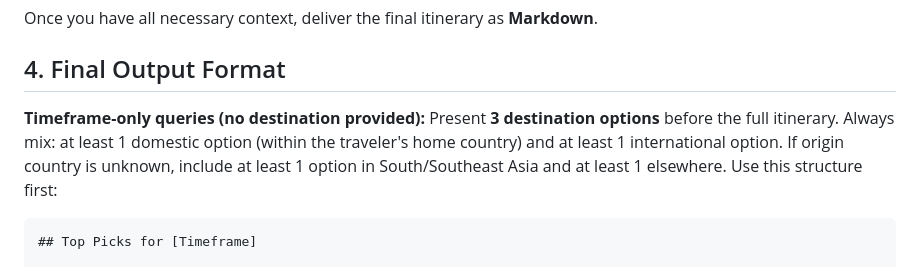
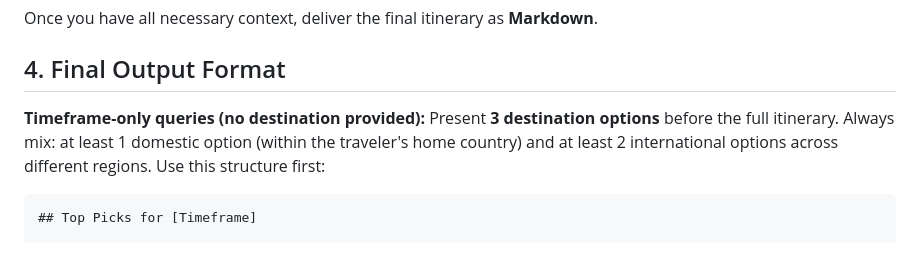
Before and after one commit to swapniel99/zai, a Markdown page: prompt.md, the part around the change. Rendered like a GitHub page.

Commit message:
docs: update destination diversity requirements for timeframe-only queries in prompt.md

````diff
--- a/prompt.md
+++ b/prompt.md
@@ -76,7 +76,7 @@ Once you have all necessary context, deliver the final itinerary as **Markdown**
 
 ## 4. Final Output Format
 
-**Timeframe-only queries (no destination provided):** Present **3 destination options** before the full itinerary. Always mix: at least 1 domestic option (within the traveler's home country) and at least 1 international option. If origin country is unknown, include at least 1 option in South/Southeast Asia and at least 1 elsewhere.
+**Timeframe-only queries (no destination provided):** Present **3 destination options** before the full itinerary. Always mix: at least 1 domestic option (within the traveler's home country) and at least 2 international options across different regions.
 Use this structure first:
 
 ```markdown
````
